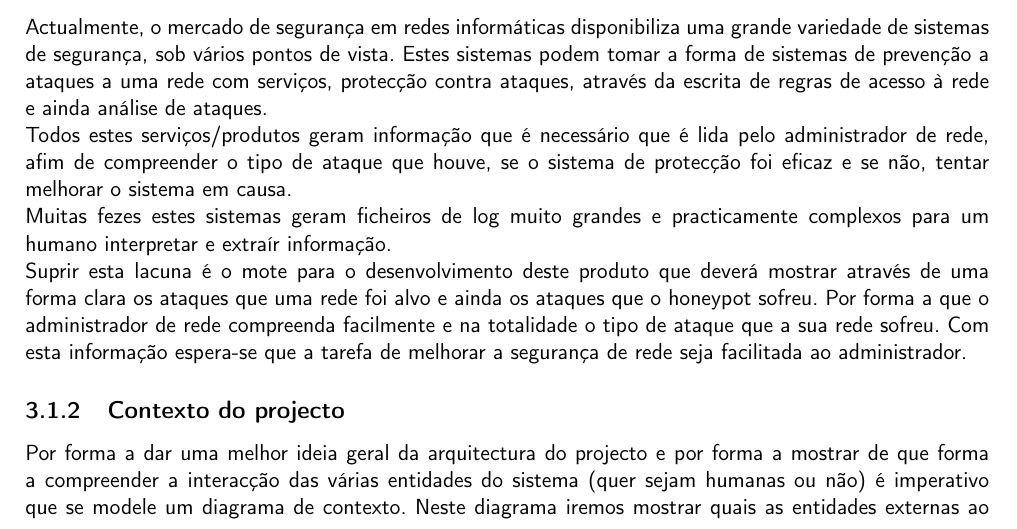
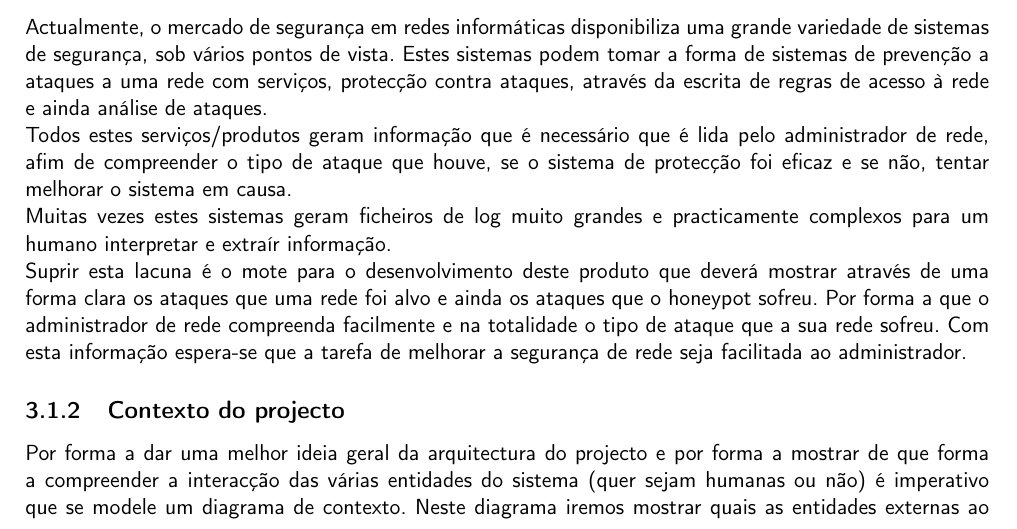
Before and after one commit to ulisses/delusion-requesitos, a LaTeX document (main.tex, which reads ambito.tex): part of page 11 of 45, cut so that both start at the same text. Compiled offline with pdfLaTeX; a LaTeX package or settings file that is missing is left out.

Commit message:
Correcção erros

```diff
--- a/ambito.tex
+++ b/ambito.tex
@@ -7,7 +7,7 @@ Estes sistemas podem tomar a forma de sistemas de prevenção a ataques a uma re
 escrita de regras de acesso à rede e ainda análise de ataques.\\
 Todos estes serviços/produtos geram informação que é necessário que é lida pelo administrador de rede, afim de compreender o tipo de ataque que houve,
 se o sistema de protecção foi eficaz e se não, tentar melhorar o sistema em causa.\\
-Muitas fezes estes sistemas geram ficheiros de log muito grandes e practicamente complexos para um humano interpretar e extraír informação.\\
+Muitas vezes estes sistemas geram ficheiros de log muito grandes e practicamente complexos para um humano interpretar e extraír informação.\\
 Suprir esta lacuna é o mote para o desenvolvimento deste produto que deverá mostrar através de uma forma clara os ataques que uma rede foi alvo
 e ainda os ataques que o honeypot sofreu. Por forma a que o administrador de rede compreenda facilmente e na totalidade o tipo de ataque que a sua rede sofreu.
 Com esta informação espera-se que a tarefa de melhorar a segurança de rede seja facilitada ao administrador.
```
